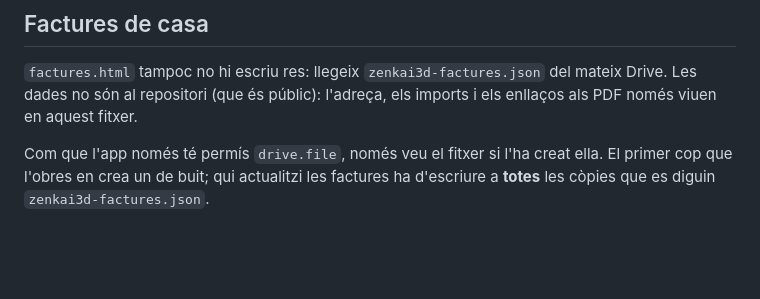
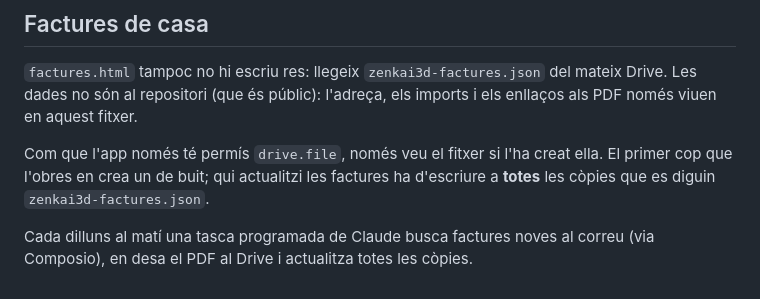
Before and after one commit to roninsilent/zenkai3dstudio, a Markdown page: README.md, the part around the change. Drawn GitHub-style; blank space fills up the shorter version.

Commit message:
README: la tasca setmanal que actualitza les factures
Co-Authored-By: Claude Opus 5.5 <noreply@anthropic.com>
Claude-Session: https://claude.ai/code/session_01M5ahVdP3rqWm95vYEyVXh7

```diff
--- a/README.md
+++ b/README.md
@@ -82,3 +82,6 @@ imports i els enllaços als PDF només viuen en aquest fitxer.
 Com que l'app només té permís `drive.file`, només veu el fitxer si l'ha creat
 ella. El primer cop que l'obres en crea un de buit; qui actualitzi les factures
 ha d'escriure a **totes** les còpies que es diguin `zenkai3d-factures.json`.
+
+Cada dilluns al matí una tasca programada de Claude busca factures noves al
+correu (via Composio), en desa el PDF al Drive i actualitza totes les còpies.
```
